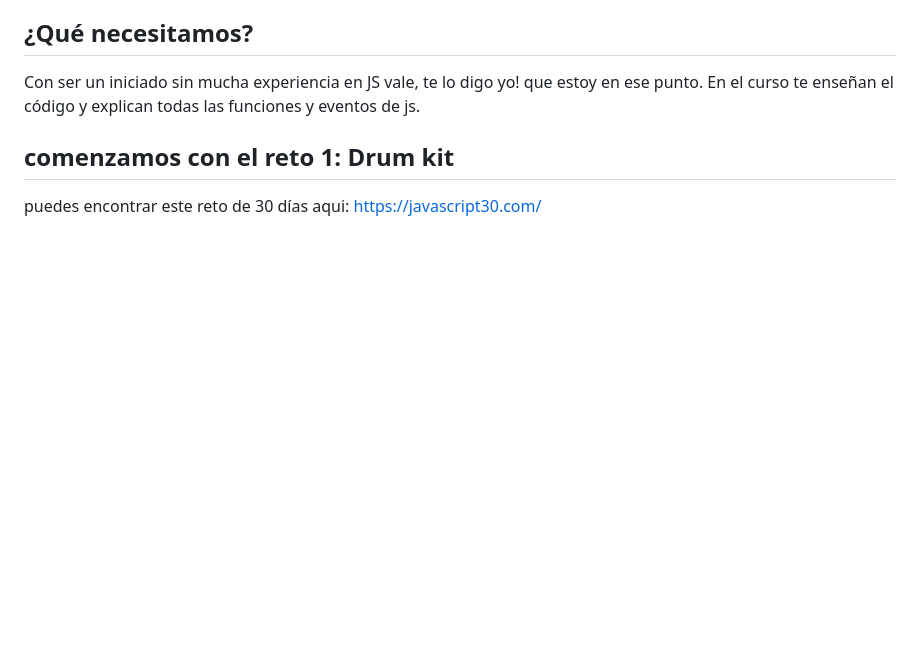
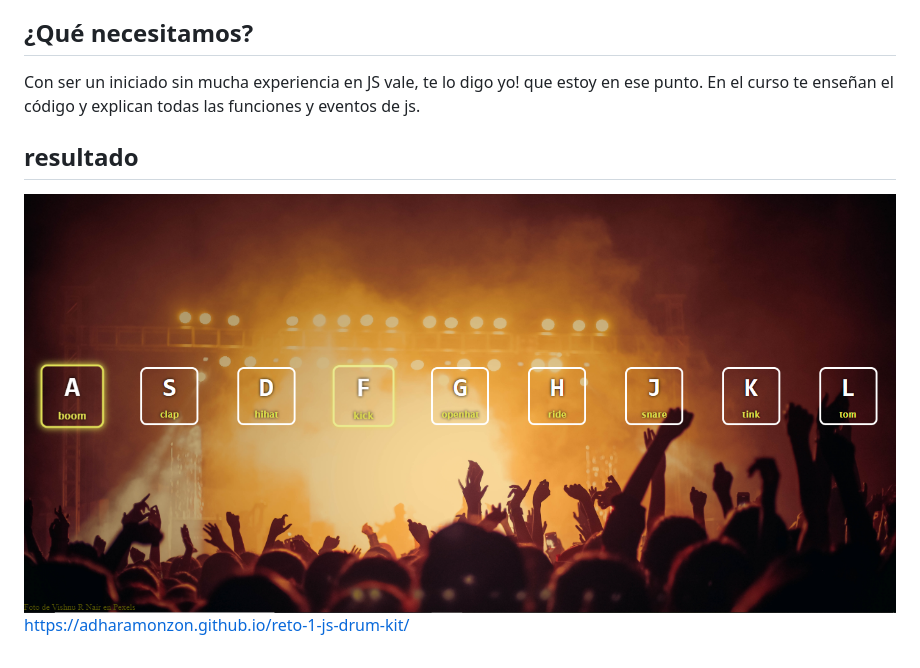
Before and after one commit to adharamonzon/reto-1-js-drum-kit, a Markdown page: README.md, the part around the change. Drawn GitHub-style; pictures changed too: css/images/drum-kit.png (added); blank space fills up the shorter version.

```diff
--- a/README.md
+++ b/README.md
@@ -11,7 +11,7 @@ tan sólo usando JS, programar una batería para desktop que pulsando las teclas
 Con ser un iniciado sin mucha experiencia en JS vale, te lo digo yo! que estoy en ese punto.
 En el curso te enseñan el código y explican todas las funciones y eventos de js.
 
-## comenzamos con el reto 1: Drum kit
+## resultado
 
-puedes encontrar este reto de 30 días aqui:
-https://javascript30.com/
+![Imagen del Drum Kit](./css/images/drum-kit.png)
+https://adharamonzon.github.io/reto-1-js-drum-kit/
```
